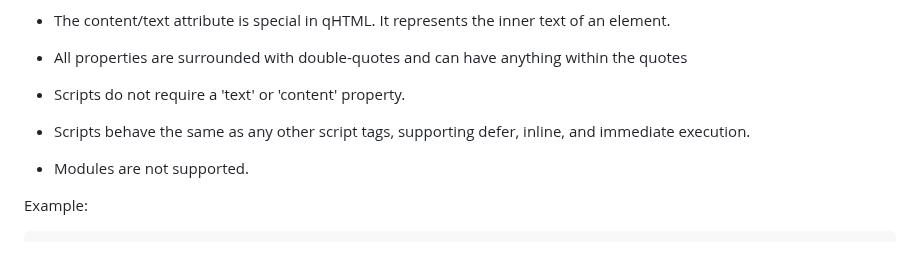
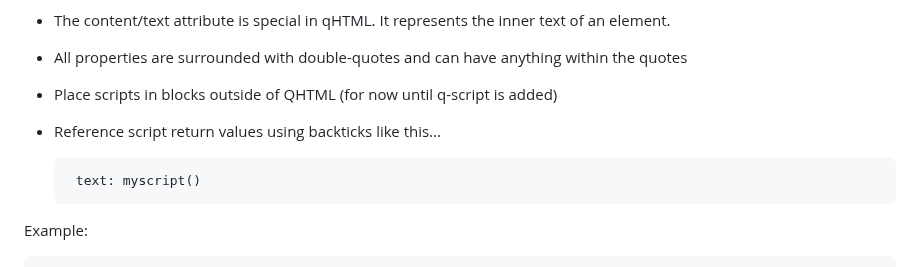
Before and after one commit to mikeNickaloff/qhtml, a Markdown page: README.md, the part around the change. GitHub-like rendering.

```diff
--- a/README.md
+++ b/README.md
@@ -68,9 +68,8 @@ Important Points:
 - The content/text attribute is special in qHTML. It represents the inner text of an element.
 
 - All properties are surrounded with double-quotes and can have anything within the quotes
-- Scripts do not require a 'text' or 'content' property.
-- Scripts behave the same as any other script tags, supporting defer, inline, and immediate execution.
-- Modules are not supported.
+- Place scripts in <script> blocks outside of QHTML (for now until q-script is added)
+- Reference script return values using backticks like this... <pre> text: `myscript()` </pre>
 
 Example:
 
```
